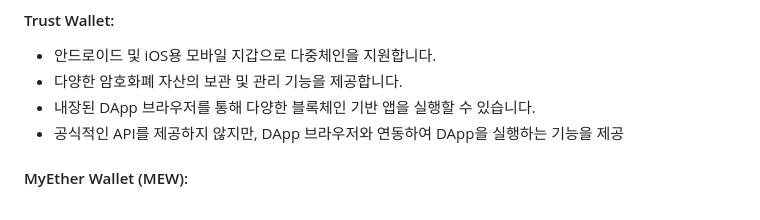
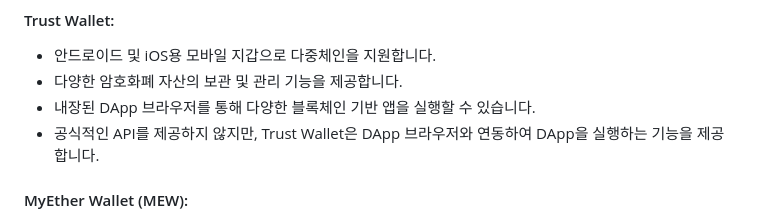
Before and after one commit to geunkim/Metaverse, a Markdown page: Project/NFT/Wallet.md, the part around the change. GitHub-like rendering.

```diff
--- a/Project/NFT/Wallet.md
+++ b/Project/NFT/Wallet.md
@@ -13,7 +13,7 @@
 - 안드로이드 및 iOS용 모바일 지갑으로 다중체인을 지원합니다.
 - 다양한 암호화폐 자산의 보관 및 관리 기능을 제공합니다.
 - 내장된 DApp 브라우저를 통해 다양한 블록체인 기반 앱을 실행할 수 있습니다.
-- 공식적인 API를 제공하지 않지만, DApp 브라우저와 연동하여 DApp을 실행하는 기능을 제공
+- 공식적인 API를 제공하지 않지만, Trust Wallet은 DApp 브라우저와 연동하여 DApp을 실행하는 기능을 제공합니다.
 #### MyEther Wallet (MEW):
 - Ethereum 지갑으로 개인키 관리와 트랜잭션 생성 기능을 제공합니다.
 - 웹 기반 지갑으로 사용자의 개인키는 로컬에서 보관됩니다.
```
